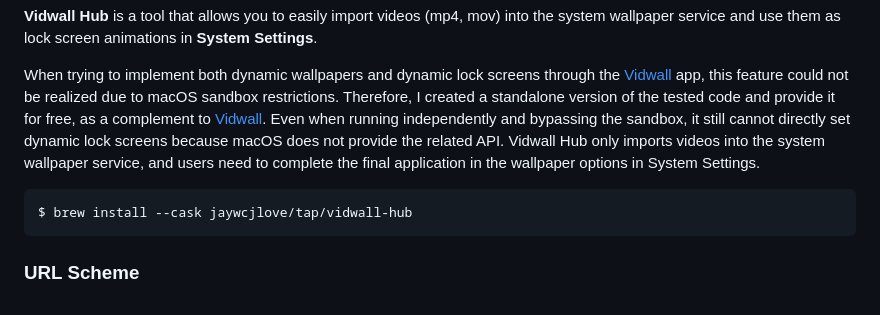
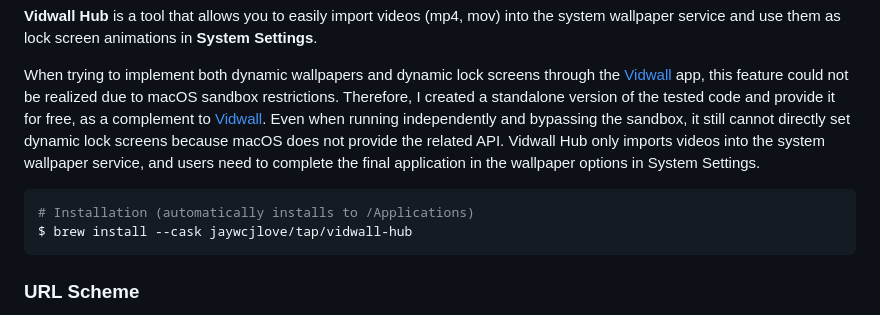
Before and after one commit to jaywcjlove/vidwall-hub, a Markdown page: README.md, the part around the change. GitHub-like rendering.

Commit message:
doc: Update README.md

````diff
--- a/README.md
+++ b/README.md
@@ -38,6 +38,7 @@ minimum OS requirement: `macOS Tahoe 26+`
 When trying to implement both dynamic wallpapers and dynamic lock screens through the [Vidwall](https://github.com/jaywcjlove/vidwall) app, this feature could not be realized due to macOS sandbox restrictions. Therefore, I created a standalone version of the tested code and provide it for free, as a complement to [Vidwall](https://github.com/jaywcjlove/vidwall). Even when running independently and bypassing the sandbox, it still cannot directly set dynamic lock screens because macOS does not provide the related API. Vidwall Hub only imports videos into the system wallpaper service, and users need to complete the final application in the wallpaper options in System Settings.
 
 ```shell
+# Installation (automatically installs to /Applications)
 $ brew install --cask jaywcjlove/tap/vidwall-hub
 ```
 
````
Also changed, not shown: README.zh.md (+1 -0 lines).
